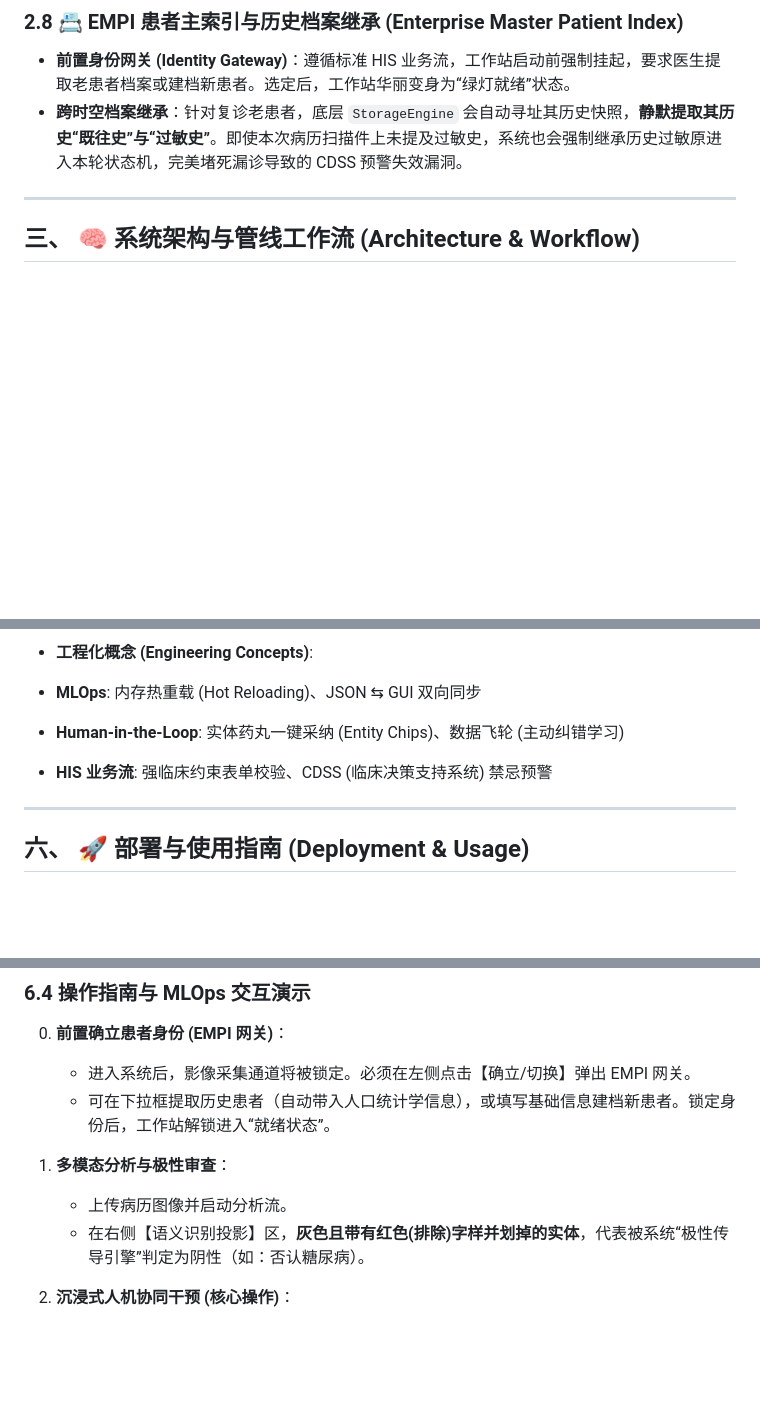
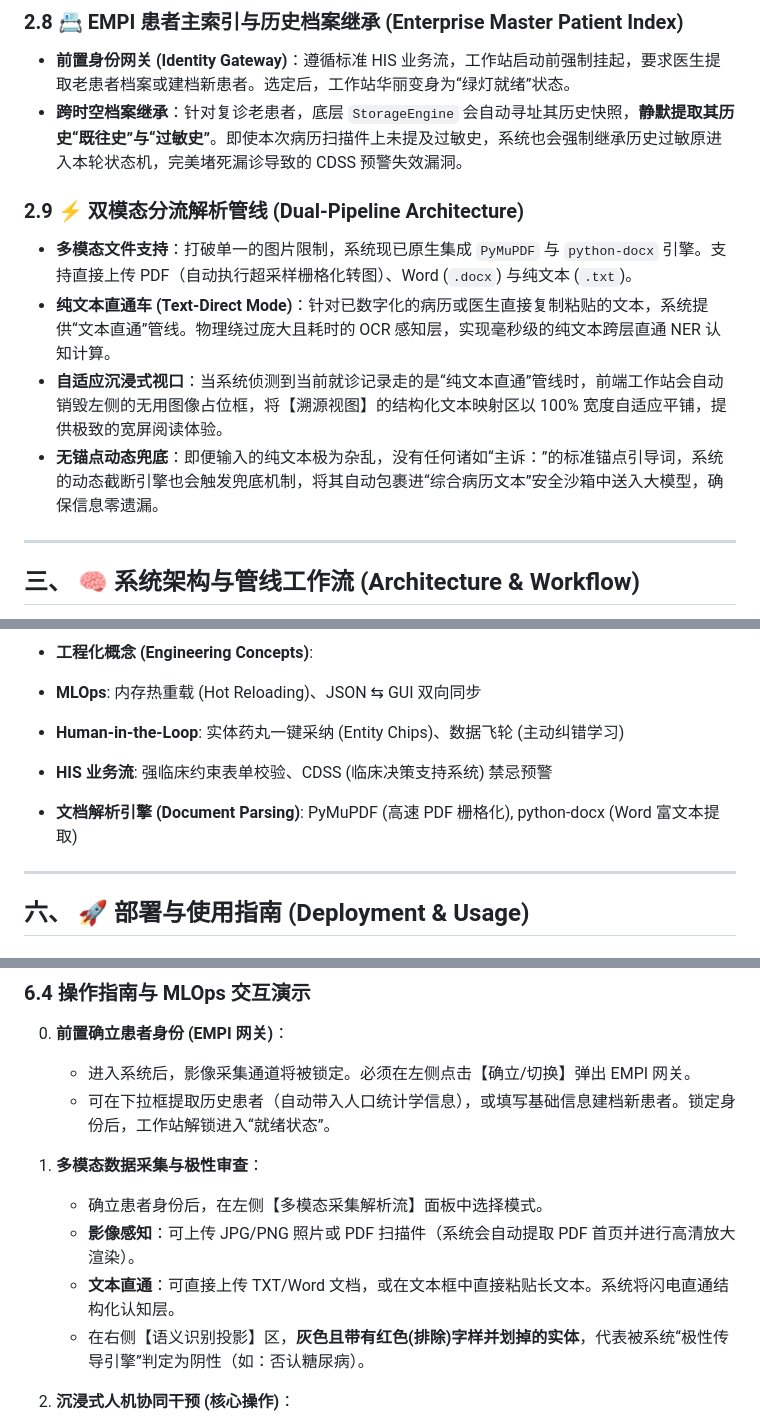
Before and after one commit to SandHit254/Medical_EMR_Analysis_System, a Markdown page: readme.md, 3 parts joined by grey strips. Rendered like a GitHub page; blank space fills up the shorter version.

```diff
--- a/readme.md
+++ b/readme.md
@@ -66,6 +66,12 @@
 ### 2.8 📇 EMPI 患者主索引与历史档案继承 (Enterprise Master Patient Index)
 - **前置身份网关 (Identity Gateway)**：遵循标准 HIS 业务流，工作站启动前强制挂起，要求医生提取老患者档案或建档新患者。选定后，工作站华丽变身为“绿灯就绪”状态。
 - **跨时空档案继承**：针对复诊老患者，底层 `StorageEngine` 会自动寻址其历史快照，**静默提取其历史“既往史”与“过敏史”**。即使本次病历扫描件上未提及过敏史，系统也会强制继承历史过敏原进入本轮状态机，完美堵死漏诊导致的 CDSS 预警失效漏洞。
+
+### 2.9 ⚡ 双模态分流解析管线 (Dual-Pipeline Architecture)
+- **多模态文件支持**：打破单一的图片限制，系统现已原生集成 `PyMuPDF` 与 `python-docx` 引擎。支持直接上传 PDF（自动执行超采样栅格化转图）、Word (`.docx`) 与纯文本 (`.txt`)。
+- **纯文本直通车 (Text-Direct Mode)**：针对已数字化的病历或医生直接复制粘贴的文本，系统提供“文本直通”管线。物理绕过庞大且耗时的 OCR 感知层，实现毫秒级的纯文本跨层直通 NER 认知计算。
+- **自适应沉浸式视口**：当系统侦测到当前就诊记录走的是“纯文本直通”管线时，前端工作站会自动销毁左侧的无用图像占位框，将【溯源视图】的结构化文本映射区以 100% 宽度自适应平铺，提供极致的宽屏阅读体验。
+- **无锚点动态兜底**：即便输入的纯文本极为杂乱，没有任何诸如“主诉：”的标准锚点引导词，系统的动态截断引擎也会触发兜底机制，将其自动包裹进“综合病历文本”安全沙箱中送入大模型，确保信息零遗漏。
 
 ---
 
@@ -180,6 +186,8 @@ graph TD
 
 - **HIS 业务流**: 强临床约束表单校验、CDSS (临床决策支持系统) 禁忌预警
 
+- **文档解析引擎 (Document Parsing)**: PyMuPDF (高速 PDF 栅格化), python-docx (Word 富文本提取)
+
 ---
 
 ## 六、 🚀 部署与使用指南 (Deployment & Usage)
@@ -209,8 +217,10 @@ python web.py
    - 进入系统后，影像采集通道将被锁定。必须在左侧点击【确立/切换】弹出 EMPI 网关。
    - 可在下拉框提取历史患者（自动带入人口统计学信息），或填写基础信息建档新患者。锁定身份后，工作站解锁进入“就绪状态”。
 
-1. **多模态分析与极性审查**：
-   - 上传病历图像并启动分析流。
+1. **多模态数据采集与极性审查**：
+   - 确立患者身份后，在左侧【多模态采集解析流】面板中选择模式。
+   - **影像感知**：可上传 JPG/PNG 照片或 PDF 扫描件（系统会自动提取 PDF 首页并进行高清放大渲染）。
+   - **文本直通**：可直接上传 TXT/Word 文档，或在文本框中直接粘贴长文本。系统将闪电直通结构化认知层。
    - 在右侧【语义识别投影】区，**灰色且带有红色(排除)字样并划掉的实体**，代表被系统“极性传导引擎”判定为阴性（如：否认糖尿病）。
 
 2. **沉浸式人机协同干预 (核心操作)**：
```
Also changed, not shown: docs/API_REFERENCE.md (+13 -7 lines).
